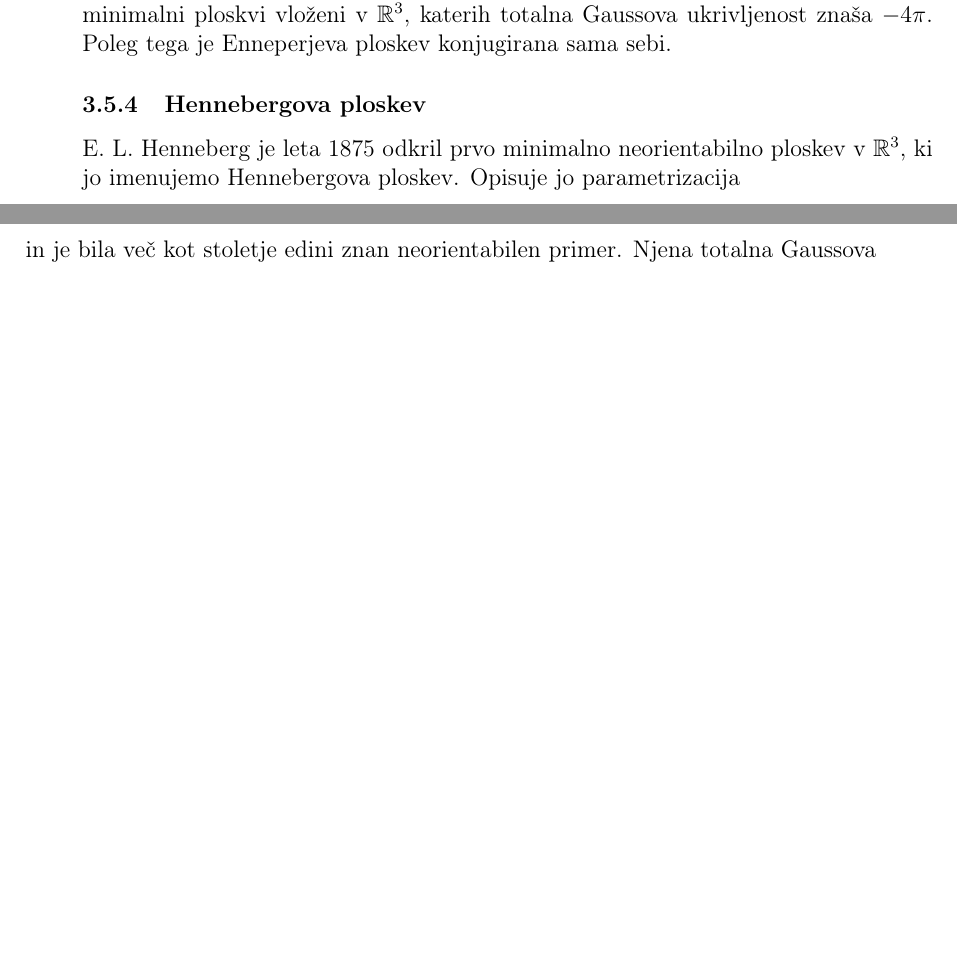
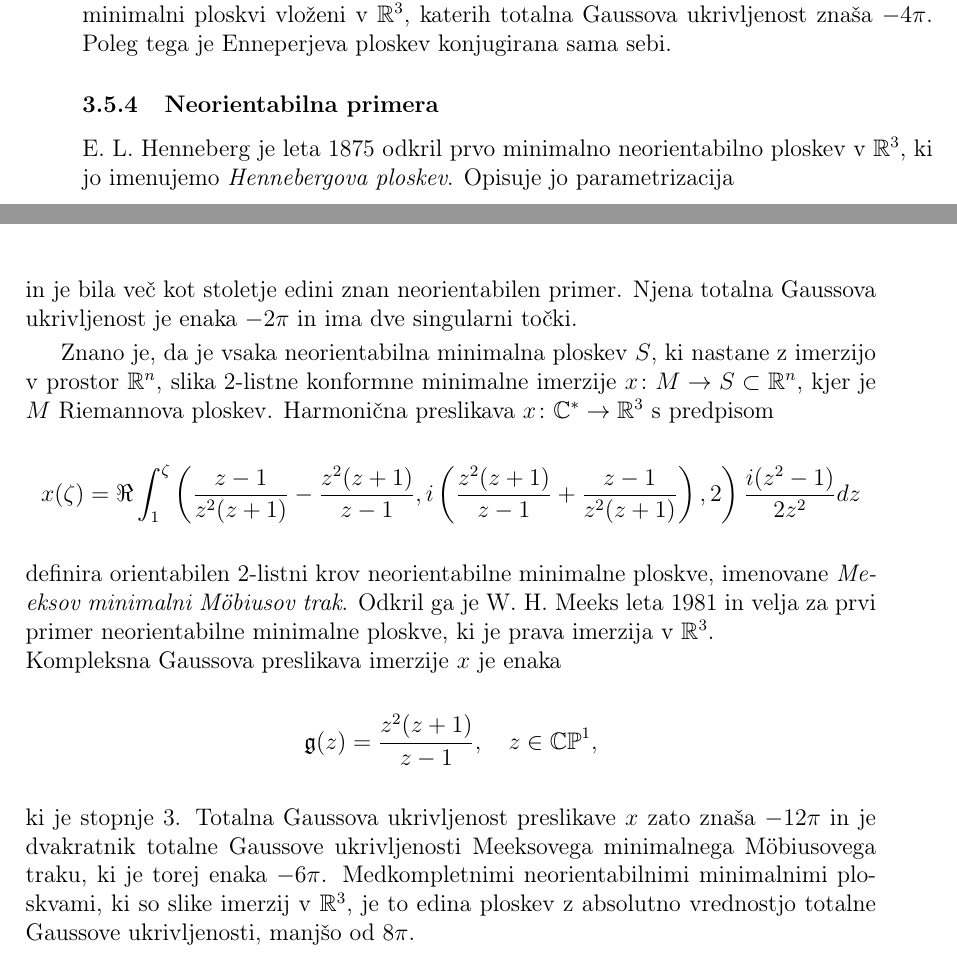
Before and after one commit to tjasavrhovnik/Magistrska-naloga, a LaTeX document (magisterij.tex): two parts of pages 35 and 36 of 64, joined at a grey line, cut so that both start at the same text, the shorter picture padded with empty space. Compiled offline with pdfLaTeX.

Commit message:
Neorientabilna primera

```diff
--- a/magisterij.tex
+++ b/magisterij.tex
@@ -1242,10 +1242,10 @@ x(u,v) = \left( \frac{u}{3} \left(3(1+v^2) - u^2 \right), \frac{v}{3} \left( v^2
 Iz izbire podatkov vemo, da je kompleksna Gaussova preslikava Enneperjeve ploskve enaka $\mathfrak{g}(z) = z$, zato ima le-ta podobno kot katenoida totalno Gaussovo ukrivljenost enako $-4 \pi$. Izkaže se, da sta to edini kompletni\footnote{Pot $\gamma \colon [0,a) \to M, \ a \in (0,+\infty]$, je \emph{divergentna}, če za vsako kompaktno podmnožico $K \subset M$ velja: $\gamma(t) \notin K$, ko $t \to a$. Če je vsaka divergentna pot v $M$ razreda $\mathcal{C}^{1}$ neskončne dolžine, Riemannovi mnogoterosti $M$ pravimo \emph{kompletna}.} neravni orientabilni minimalni ploskvi vloženi v $\mathbb{R}^3$, katerih totalna Gaussova ukrivljenost znaša $-4 \pi$. Poleg tega je Enneperjeva ploskev konjugirana sama sebi.
 
 %%%%%%%%%%%%%%%
-% Hennebergova ploskev
-\subsubsection{Hennebergova ploskev}
-%
-E.~L.~Henneberg je leta 1875 odkril prvo minimalno neorientabilno ploskev v $\R^3$, ki jo imenujemo Hennebergova ploskev.
+% Neorientabilna primera
+\subsubsection{Neorientabilna primera}
+%
+E.~L.~Henneberg je leta 1875 odkril prvo minimalno neorientabilno ploskev v $\R^3$, ki jo imenujemo \emph{Hennebergova ploskev}.
 Opisuje jo parametrizacija
 %
 \begin{equation}
@@ -1255,7 +1255,7 @@ y(u,v) = 2 \sinh(u) \sin(v) + \frac{2}{3} \sinh(3u) \sin(3v) \\
 z(u,v) = 2 \cosh(2u) \cos(2v)
 \end{cases}
 \end{equation}
-in je bila več kot stoletje edini znan neorientabilen primer. Njena totalna Gaussova ukrivljenost je enaka $-2 \pi$.
+in je bila več kot stoletje edini znan neorientabilen primer. Njena totalna Gaussova ukrivljenost je enaka $-2 \pi$ in ima dve singularni točki.
 
 % slika Hennebergove ploskve
 \begin{figure}[h!]
@@ -1264,6 +1264,19 @@ in je bila več kot stoletje edini znan neorientabilen primer. Njena totalna Gau
 \caption{Hennebergova ploskev je prva odkrita neorientabilna minimalna ploskev.}
 \end{center}
 \end{figure}
+
+Znano je, da je vsaka neorientabilna minimalna ploskev $S$, ki nastane z imerzijo v prostor $\R^{n}$, slika 2-listne konformne minimalne imerzije $x \colon M \to S \subset \R^{n}$, kjer je $M$ Riemannova ploskev. % citiraj [Section 2.4]
+Harmonična preslikava $x \colon \C^{*} \to \R^{3}$ s predpisom
+\begin{equation*}
+x(\zeta) = \Re \int_{1}^{\zeta} \left( \frac{z-1}{z^2(z+1)} - \frac{z^2(z+1)}{z-1}, i \left( \frac{z^2(z+1)}{z-1} + \frac{z-1}{z^2(z+1)} \right), 2 \right) \frac{i(z^2-1)}{2z^2} dz
+\end{equation*}
+definira orientabilen 2-listni krov neorientabilne minimalne ploskve, imenovane \emph{Meeksov minimalni M\"obiusov trak}. Odkril ga je W.~H.~Meeks leta 1981 in velja za prvi primer neorientabilne minimalne ploskve, ki je prava imerzija v $\R^{3}$. \newline
+Kompleksna Gaussova preslikava imerzije $x$ je enaka
+\begin{gather*}
+\mathfrak{g}(z) = \frac{z^2(z+1)}{z-1}, \quad z \in \mathbb{CP}^1,
+\end{gather*}
+ki je stopnje $3$. Totalna Gaussova ukrivljenost preslikave $x$ zato znaša $-12 \pi$ in je dvakratnik totalne Gaussove ukrivljenosti Meeksovega minimalnega M\"obiusovega traku, ki je torej enaka $-6 \pi$.
+Medkompletnimi neorientabilnimi minimalnimi ploskvami, ki so slike imerzij v $\R^3$, je to edina ploskev z absolutno vrednostjo totalne Gaussove ukrivljenosti, manjšo od $8 \pi$.
 
 %%%%%%%%%%%%%%%%%%%%%%%%%%%%%%%%%%%%%%%%%%%%%%%%%%%%%%%%%%%%%%%%%%%%%%%%%%%%%
 %%%%%%%%%%%%%%%%%%%%%%%%%%%%%%%%%%%%%%%%%%%%%%%%%%%%%%%%%%%%%%%%%%%%%%%%%%%%%
```
Also changed, not shown: magisterij.pdf, magisterij.tex (2 more changed lines), 1 other file.
